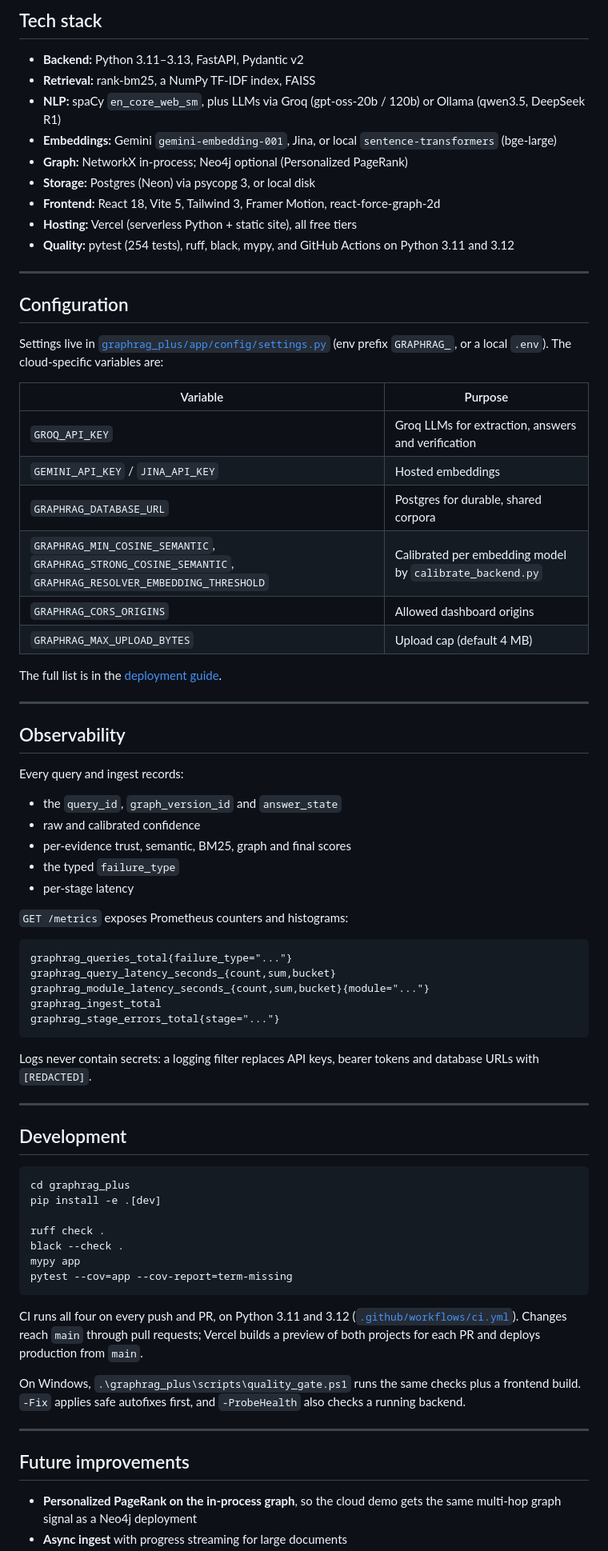
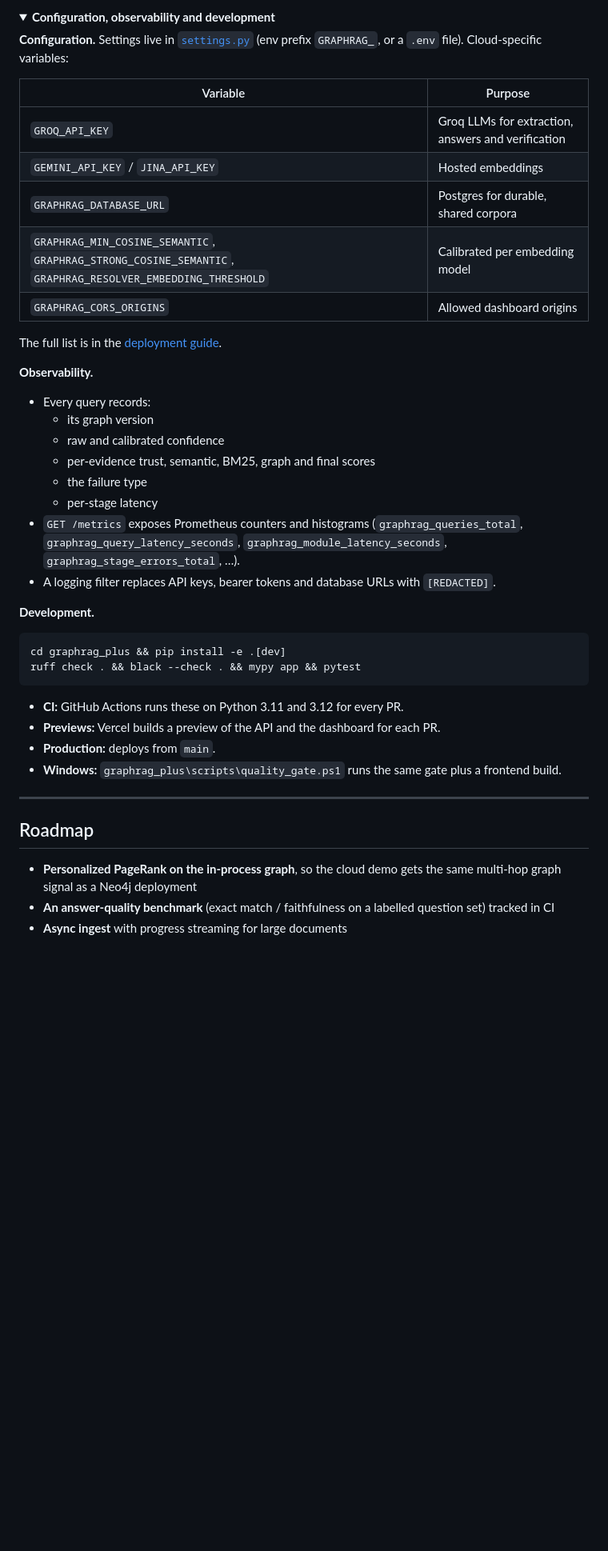
Before and after one commit to saurabhshreni-cmyk/GraphRAG-Plus, a Markdown page: README.md, the part around one of its changes. Shown at 80% size. GitHub-like rendering; folded sections open; blank space fills up the shorter version.

````diff
--- a/README.md
+++ b/README.md
@@ -303,85 +292,47 @@ GraphRAG-Plus/
 
-## Tech stack
+<details>
+<summary><b>Configuration, observability and development</b></summary>
 
-- **Backend:** Python 3.11–3.13, FastAPI, Pydantic v2
-- **Retrieval:** rank-bm25, a NumPy TF-IDF index, FAISS
-- **NLP:** spaCy `en_core_web_sm`, plus LLMs via Groq (gpt-oss-20b / 120b) or Ollama (qwen3.5, DeepSeek R1)
-- **Embeddings:** Gemini `gemini-embedding-001`, Jina, or local `sentence-transformers` (bge-large)
-- **Graph:** NetworkX in-process; Neo4j optional (Personalized PageRank)
-- **Storage:** Postgres (Neon) via psycopg 3, or local disk
-- **Frontend:** React 18, Vite 5, Tailwind 3, Framer Motion, react-force-graph-2d
-- **Hosting:** Vercel (serverless Python + static site), all free tiers
-- **Quality:** pytest (254 tests), ruff, black, mypy, and GitHub Actions on Python 3.11 and 3.12
-
----
-
-## Configuration
-
-Settings live in [`graphrag_plus/app/config/settings.py`](graphrag_plus/app/config/settings.py)
-(env prefix `GRAPHRAG_`, or a local `.env`). The cloud-specific variables are:
+**Configuration.** Settings live in [`settings.py`](graphrag_plus/app/config/settings.py) (env prefix `GRAPHRAG_`, or a `.env` file). Cloud-specific variables:
 
 | Variable | Purpose |
 |---|---|
 | `GROQ_API_KEY` | Groq LLMs for extraction, answers and verification |
 | `GEMINI_API_KEY` / `JINA_API_KEY` | Hosted embeddings |
 | `GRAPHRAG_DATABASE_URL` | Postgres for durable, shared corpora |
-| `GRAPHRAG_MIN_COSINE_SEMANTIC`, `GRAPHRAG_STRONG_COSINE_SEMANTIC`, `GRAPHRAG_RESOLVER_EMBEDDING_THRESHOLD` | Calibrated per embedding model by `calibrate_backend.py` |
+| `GRAPHRAG_MIN_COSINE_SEMANTIC`, `GRAPHRAG_STRONG_COSINE_SEMANTIC`, `GRAPHRAG_RESOLVER_EMBEDDING_THRESHOLD` | Calibrated per embedding model |
 | `GRAPHRAG_CORS_ORIGINS` | Allowed dashboard origins |
-| `GRAPHRAG_MAX_UPLOAD_BYTES` | Upload cap (default 4 MB) |
 
 The full list is in the [deployment guide](deploy/DEPLOYMENT.md#environment-variable-reference).
 
----
+**Observability.**
+- Every query records:
+  - its graph version
+  - raw and calibrated confidence
+  - per-evidence trust, semantic, BM25, graph and final scores
+  - the failure type
+  - per-stage latency
+- `GET /metrics` exposes Prometheus counters and histograms (`graphrag_queries_total`, `graphrag_query_latency_seconds`, `graphrag_module_latency_seconds`, `graphrag_stage_errors_total`, …).
+- A logging filter replaces API keys, bearer tokens and database URLs with `[REDACTED]`.
 
-## Observability
+**Development.**
 
-Every query and ingest records:
-
-- the `query_id`, `graph_version_id` and `answer_state`
-- raw and calibrated confidence
-- per-evidence trust, semantic, BM25, graph and final scores
-- the typed `failure_type`
-- per-stage latency
-
-`GET /metrics` exposes Prometheus counters and histograms:
-
-```
-graphrag_queries_total{failure_type="..."}
-graphrag_query_latency_seconds_{count,sum,bucket}
-graphrag_module_latency_seconds_{count,sum,bucket}{module="..."}
-graphrag_ingest_total
-graphrag_stage_errors_total{stage="..."}
+```bash
+cd graphrag_plus && pip install -e .[dev]
+ruff check . && black --check . && mypy app && pytest
 ```
 
-Logs never contain secrets: a logging filter replaces API keys, bearer
-tokens and database URLs with `[REDACTED]`.
+- **CI:** GitHub Actions runs these on Python 3.11 and 3.12 for every PR.
+- **Previews:** Vercel builds a preview of the API and the dashboard for each PR.
+- **Production:** deploys from `main`.
+- **Windows:** `graphrag_plus\scripts\quality_gate.ps1` runs the same gate plus a frontend build.
+
+</details>
 
 ---
 
-## Development
-
-```bash
-cd graphrag_plus
-pip install -e .[dev]
-
-ruff check .
-black --check .
-mypy app
-pytest --cov=app --cov-report=term-missing
-```
-
-CI runs all four on every push and PR, on Python 3.11 and 3.12
-([`.github/workflows/ci.yml`](.github/workflows/ci.yml)). Changes reach
-`main` through pull requests; Vercel builds a preview of both projects for
-each PR and deploys production from `main`.
-
-On Windows, `.\graphrag_plus\scripts\quality_gate.ps1` runs the same checks
-plus a frontend build. `-Fix` applies safe autofixes first, and `-ProbeHealth`
-also checks a running backend.
-
----
-
-## Future improvements
+## Roadmap
 
 - **Personalized PageRank on the in-process graph**, so the cloud demo gets the same multi-hop graph signal as a Neo4j deployment
+- **An answer-quality benchmark** (exact match / faithfulness on a labelled question set) tracked in CI
 - **Async ingest** with progress streaming for large documents
````
Also changed, not shown: other parts of README.md (+177 -196 lines), docs/images/dashboard-answer.jpg (added), docs/images/dashboard-light.jpg (added), docs/images/mobile.jpg (added).
